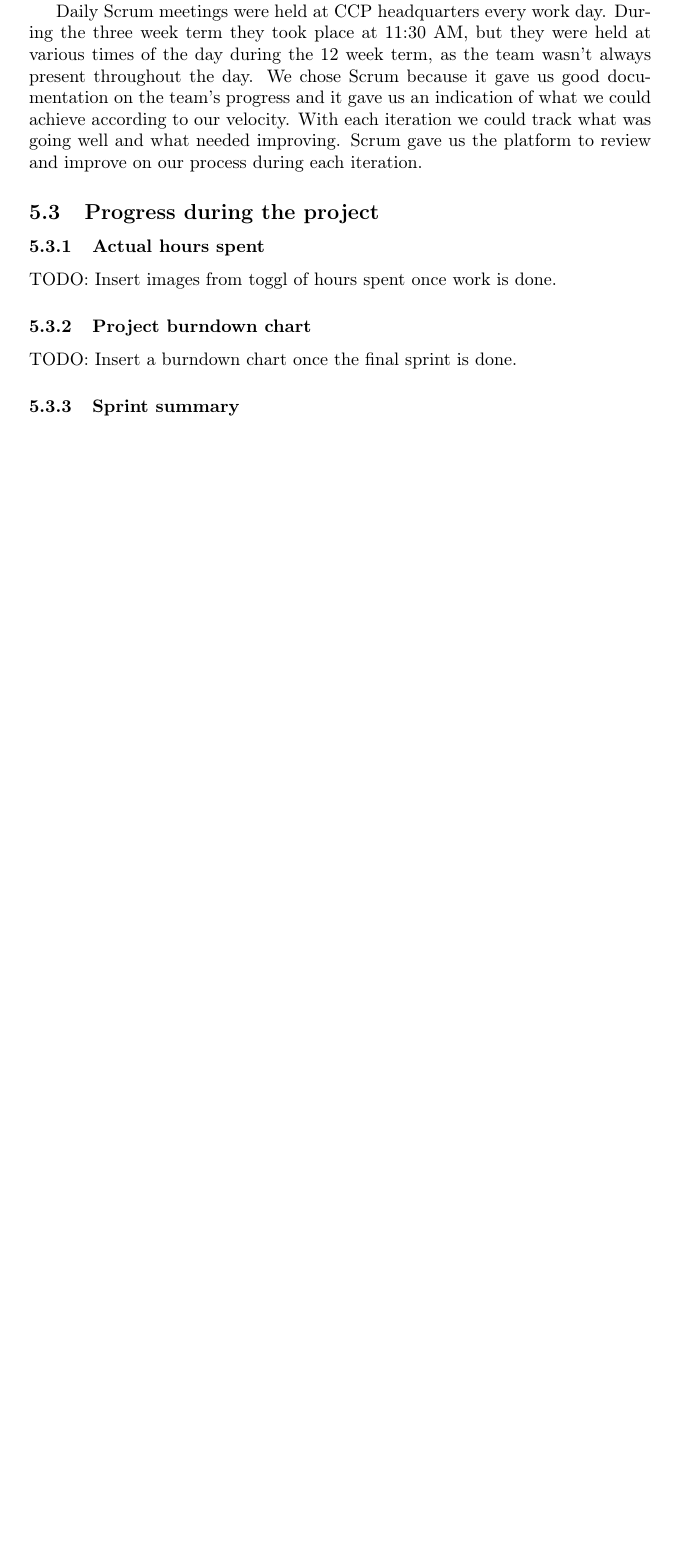
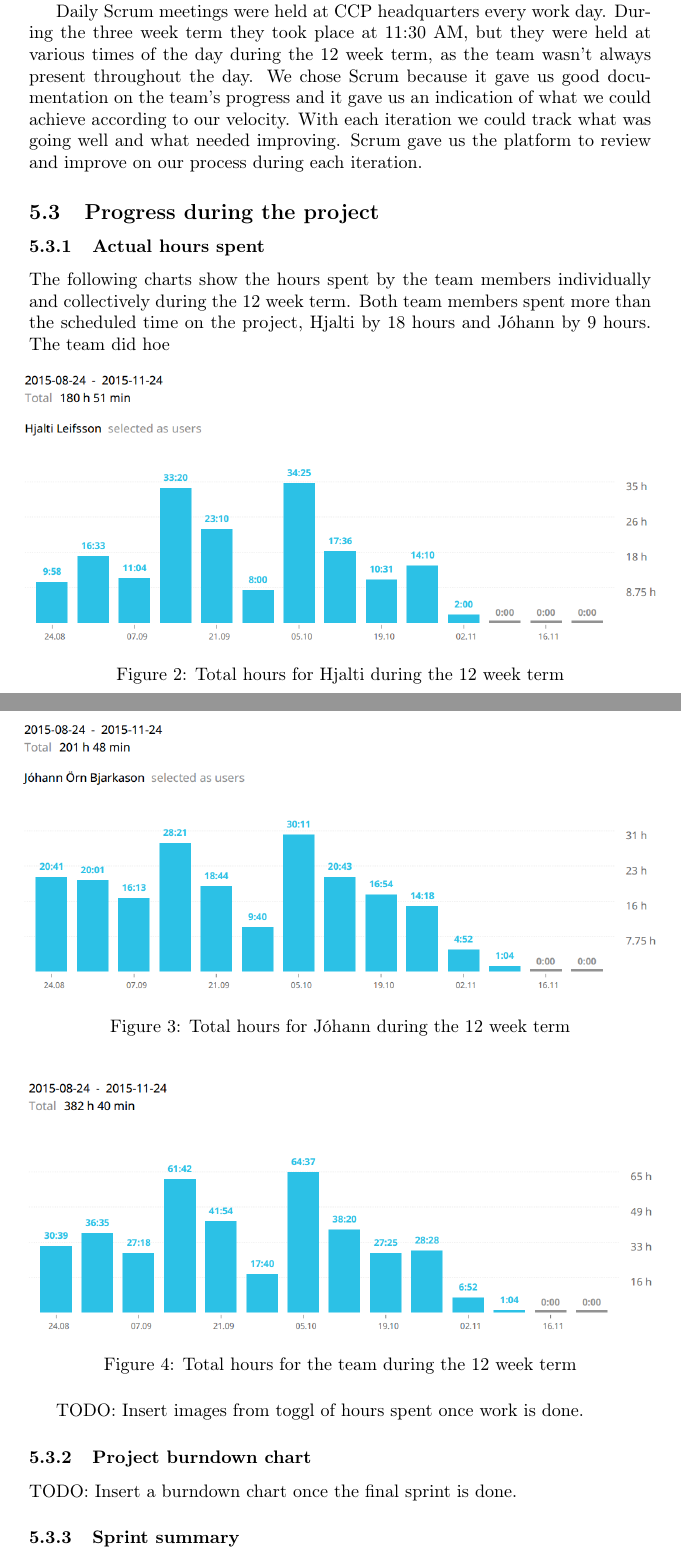
Before and after one commit to johannbjarka/final-project-reports, a LaTeX document (Final Report/main.tex, which reads Final Report/sections/workscheduleandflow.tex): part of page 10 of 11 before the commit and two parts of pages 10 and 11 of 12 after it, the two joined at a grey line, cut so that both start at the same text, the shorter picture padded with empty space. Compiled offline with pdfLaTeX.

Commit message:
Work schedule and user eval update

```diff
--- a/Final Report/sections/workscheduleandflow.tex
+++ b/Final Report/sections/workscheduleandflow.tex
@@ -75,6 +75,29 @@ Daily Scrum meetings were held at CCP headquarters every work day. During the th
 
 \subsubsection{Actual hours spent}
 
+The following charts show the hours spent by the team members individually and collectively during the 12 week term. Both team members spent more than the scheduled time on the project, Hjalti by 18 hours and Jóhann by 9 hours. The team did hoe
+
+\begin{figure}[H]
+  \centering
+  \graphicspath{ {./graphics/} }
+  \centerline{\includegraphics[scale=0.43]{hjalti.png}}
+  \caption{\label{fig:hjalti}Total hours for Hjalti during the 12 week term}
+\end{figure}
+
+\begin{figure}[H]
+  \centering
+  \graphicspath{ {./graphics/} }
+  \centerline{\includegraphics[scale=0.43]{johann.png}}
+  \caption{\label{fig:johann}Total hours for Jóhann during the 12 week term}
+\end{figure}
+
+\begin{figure}[H]
+  \centering
+  \graphicspath{ {./graphics/} }
+  \centerline{\includegraphics[scale=0.43]{total.png}}
+  \caption{\label{fig:total}Total hours for the team during the 12 week term}
+\end{figure}
+
 TODO: Insert images from toggl of hours spent once work is done.
 
 \subsubsection{Project burndown chart}
```
Also changed, not shown: Final Report/sections/userevaluation.tex (+2 -2 lines), Final Report/graphics/hjalti.PNG (added), Final Report/graphics/johann.PNG (added), Final Report/graphics/total.PNG (added), Final Report/graphics/unknown_result.png (renamed from Final Report/graphics/unknow_result.png).
